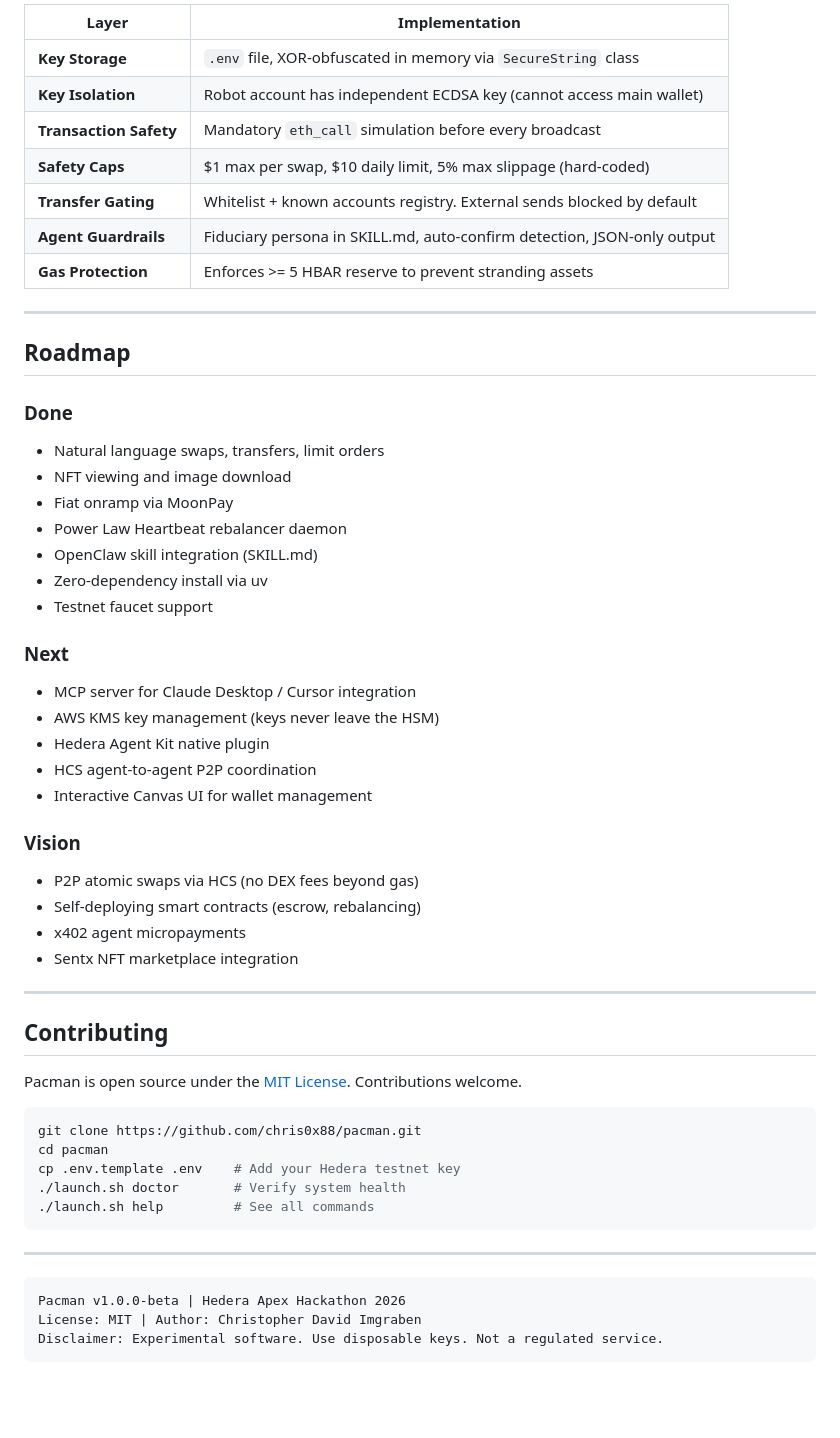
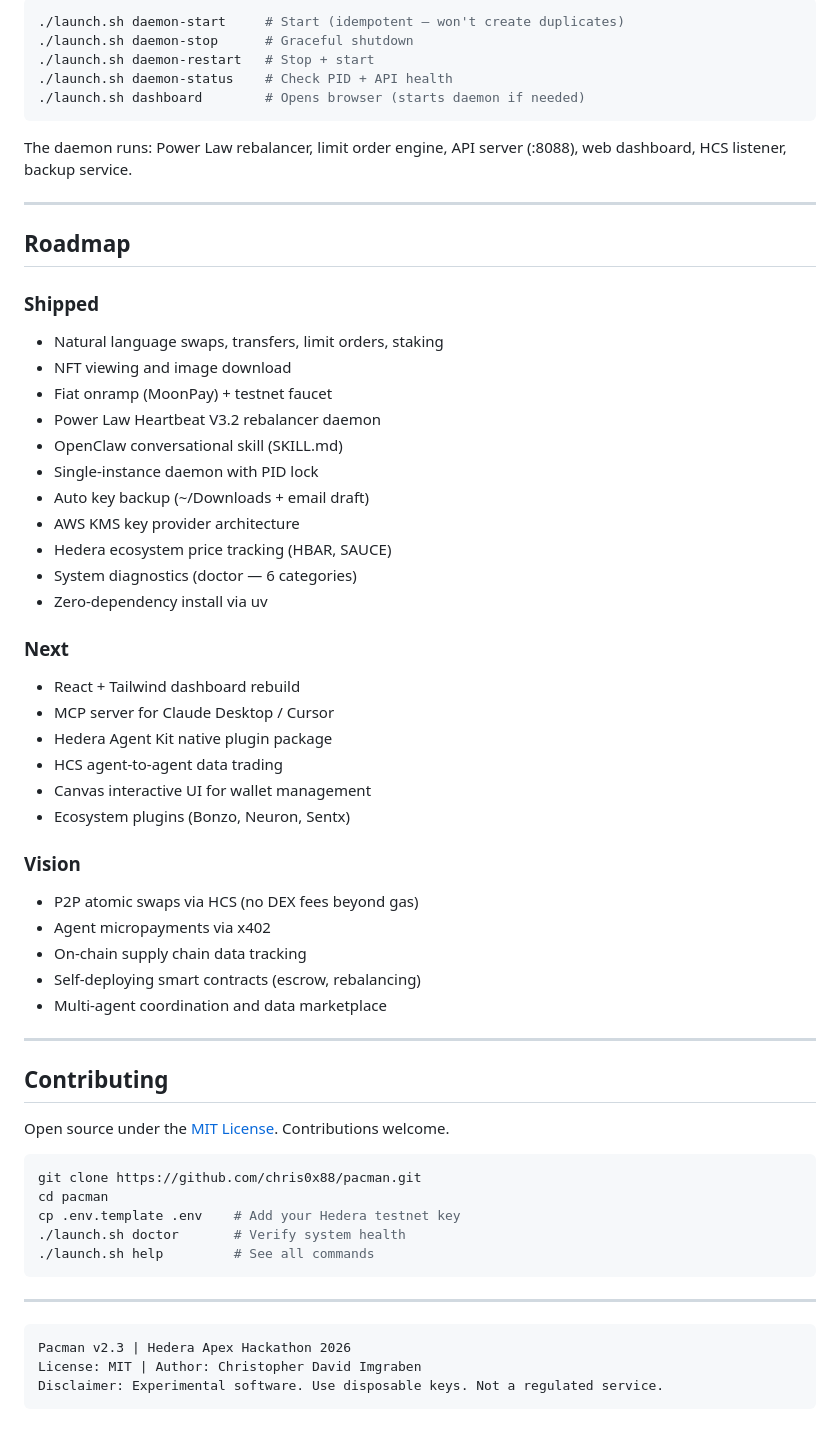
Before and after one commit to Chris0x88/spacelord, a Markdown page: README.md, the part around one of its changes. Drawn GitHub-style; blank space fills up the shorter version.

````diff
--- a/README.md
+++ b/README.md
@@ -198,45 +236,51 @@ SKILL.md          → OpenClaw skill descriptor
 
-| Layer | Implementation |
-|---|---|
-| **Key Storage** | `.env` file, XOR-obfuscated in memory via `SecureString` class |
-| **Key Isolation** | Robot account has independent ECDSA key (cannot access main wallet) |
-| **Transaction Safety** | Mandatory `eth_call` simulation before every broadcast |
-| **Safety Caps** | $1 max per swap, $10 daily limit, 5% max slippage (hard-coded) |
-| **Transfer Gating** | Whitelist + known accounts registry. External sends blocked by default |
-| **Agent Guardrails** | Fiduciary persona in SKILL.md, auto-confirm detection, JSON-only output |
-| **Gas Protection** | Enforces >= 5 HBAR reserve to prevent stranding assets |
+```bash
+./launch.sh daemon-start     # Start (idempotent — won't create duplicates)
+./launch.sh daemon-stop      # Graceful shutdown
+./launch.sh daemon-restart   # Stop + start
+./launch.sh daemon-status    # Check PID + API health
+./launch.sh dashboard        # Opens browser (starts daemon if needed)
+```
+
+The daemon runs: Power Law rebalancer, limit order engine, API server (:8088), web dashboard, HCS listener, backup service.
 
 ---
 
 ## Roadmap
 
-### Done
-- Natural language swaps, transfers, limit orders
+### Shipped
+- Natural language swaps, transfers, limit orders, staking
 - NFT viewing and image download
-- Fiat onramp via MoonPay
-- Power Law Heartbeat rebalancer daemon
-- OpenClaw skill integration (SKILL.md)
+- Fiat onramp (MoonPay) + testnet faucet
+- Power Law Heartbeat V3.2 rebalancer daemon
+- OpenClaw conversational skill (SKILL.md)
+- Single-instance daemon with PID lock
+- Auto key backup (~/Downloads + email draft)
+- AWS KMS key provider architecture
+- Hedera ecosystem price tracking (HBAR, SAUCE)
+- System diagnostics (doctor — 6 categories)
 - Zero-dependency install via uv
-- Testnet faucet support
 
 ### Next
-- MCP server for Claude Desktop / Cursor integration
-- AWS KMS key management (keys never leave the HSM)
-- Hedera Agent Kit native plugin
-- HCS agent-to-agent P2P coordination
-- Interactive Canvas UI for wallet management
+- React + Tailwind dashboard rebuild
+- MCP server for Claude Desktop / Cursor
+- Hedera Agent Kit native plugin package
+- HCS agent-to-agent data trading
+- Canvas interactive UI for wallet management
+- Ecosystem plugins (Bonzo, Neuron, Sentx)
 
 ### Vision
 - P2P atomic swaps via HCS (no DEX fees beyond gas)
+- Agent micropayments via x402
+- On-chain supply chain data tracking
 - Self-deploying smart contracts (escrow, rebalancing)
-- x402 agent micropayments
-- Sentx NFT marketplace integration
+- Multi-agent coordination and data marketplace
 
 ---
 
 ## Contributing
 
-Pacman is open source under the [MIT License](LICENSE). Contributions welcome.
+Open source under the [MIT License](LICENSE). Contributions welcome.
 
 ```bash
 git clone https://github.com/chris0x88/pacman.git
@@ -249,7 +293,7 @@ cp .env.template .env    # Add your Hedera testnet key
 ---
 
 ```
-Pacman v1.0.0-beta | Hedera Apex Hackathon 2026
+Pacman v2.3 | Hedera Apex Hackathon 2026
 License: MIT | Author: Christopher David Imgraben
 Disclaimer: Experimental software. Use disposable keys. Not a regulated service.
 ```
````
Also changed, not shown: other parts of README.md (+105 -67 lines).
